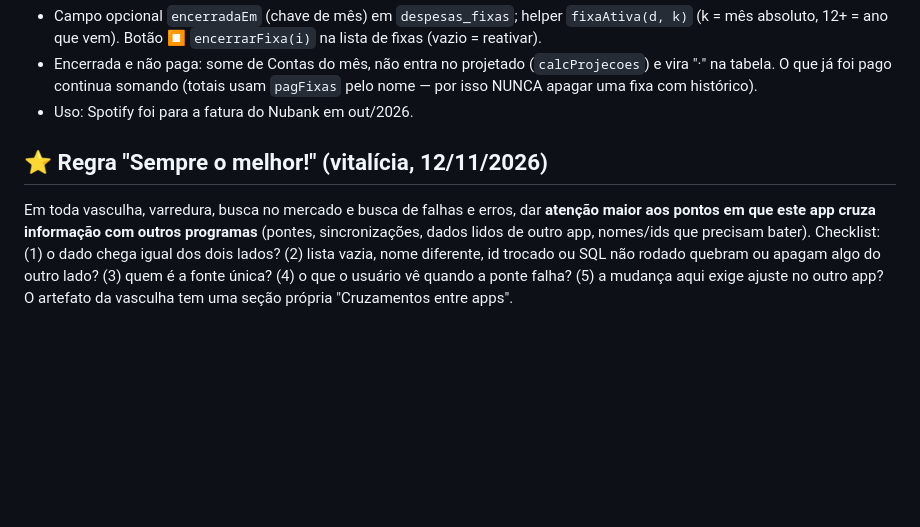
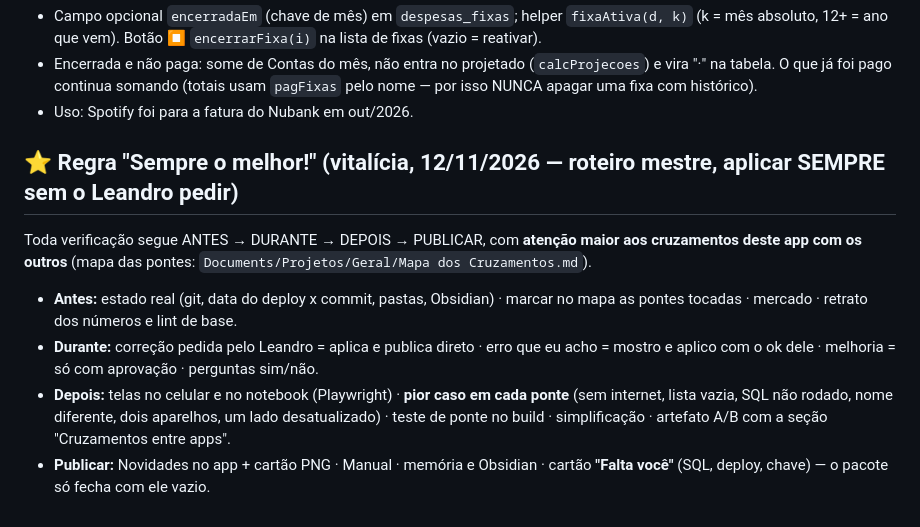
Before and after one commit to lramosbatera-create/controle-lrc, a Markdown page: CLAUDE.md, the part around the change. Rendered like a GitHub page; blank space fills up the shorter version.

Commit message:
docs: "Sempre o melhor!" vira o roteiro mestre (S1–S8), aplicado sempre
Co-Authored-By: Claude Opus 5.5 <noreply@anthropic.com>

```diff
--- a/CLAUDE.md
+++ b/CLAUDE.md
@@ -104,6 +104,10 @@ Os shows vivem só no `full_state` (app, Projeções e `sync-apps.ps1` leem de l
 - Encerrada e não paga: some de Contas do mês, não entra no projetado (`calcProjecoes`) e vira "·" na tabela. O que já foi pago continua somando (totais usam `pagFixas` pelo nome — por isso NUNCA apagar uma fixa com histórico).
 - Uso: Spotify foi para a fatura do Nubank em out/2026.
 
-## ⭐ Regra "Sempre o melhor!" (vitalícia, 12/11/2026)
+## ⭐ Regra "Sempre o melhor!" (vitalícia, 12/11/2026 — roteiro mestre, aplicar SEMPRE sem o Leandro pedir)
 
-Em toda vasculha, varredura, busca no mercado e busca de falhas e erros, dar **atenção maior aos pontos em que este app cruza informação com outros programas** (pontes, sincronizações, dados lidos de outro app, nomes/ids que precisam bater). Checklist: (1) o dado chega igual dos dois lados? (2) lista vazia, nome diferente, id trocado ou SQL não rodado quebram ou apagam algo do outro lado? (3) quem é a fonte única? (4) o que o usuário vê quando a ponte falha? (5) a mudança aqui exige ajuste no outro app? O artefato da vasculha tem uma seção própria "Cruzamentos entre apps".
+Toda verificação segue ANTES → DURANTE → DEPOIS → PUBLICAR, com **atenção maior aos cruzamentos deste app com os outros** (mapa das pontes: `Documents/Projetos/Geral/Mapa dos Cruzamentos.md`).
+- **Antes:** estado real (git, data do deploy x commit, pastas, Obsidian) · marcar no mapa as pontes tocadas · mercado · retrato dos números e lint de base.
+- **Durante:** correção pedida pelo Leandro = aplica e publica direto · erro que eu acho = mostro e aplico com o ok dele · melhoria = só com aprovação · perguntas sim/não.
+- **Depois:** telas no celular e no notebook (Playwright) · **pior caso em cada ponte** (sem internet, lista vazia, SQL não rodado, nome diferente, dois aparelhos, um lado desatualizado) · teste de ponte no build · simplificação · artefato A/B com a seção "Cruzamentos entre apps".
+- **Publicar:** Novidades no app + cartão PNG · Manual · memória e Obsidian · cartão **"Falta você"** (SQL, deploy, chave) — o pacote só fecha com ele vazio.
```
